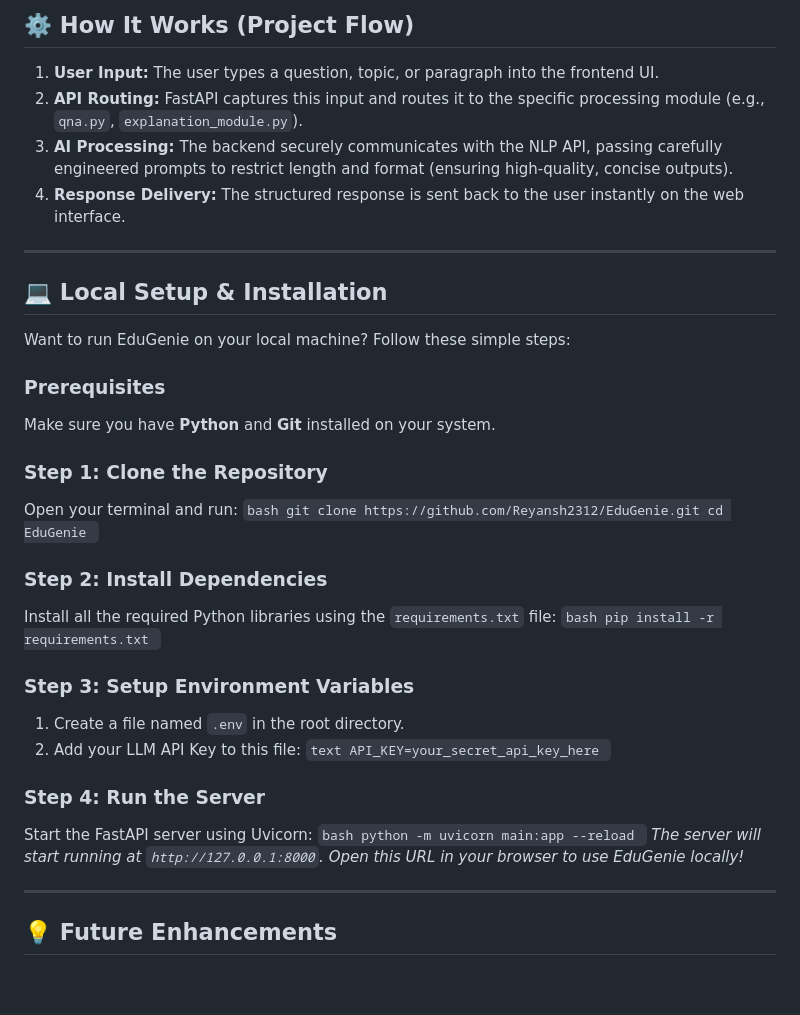
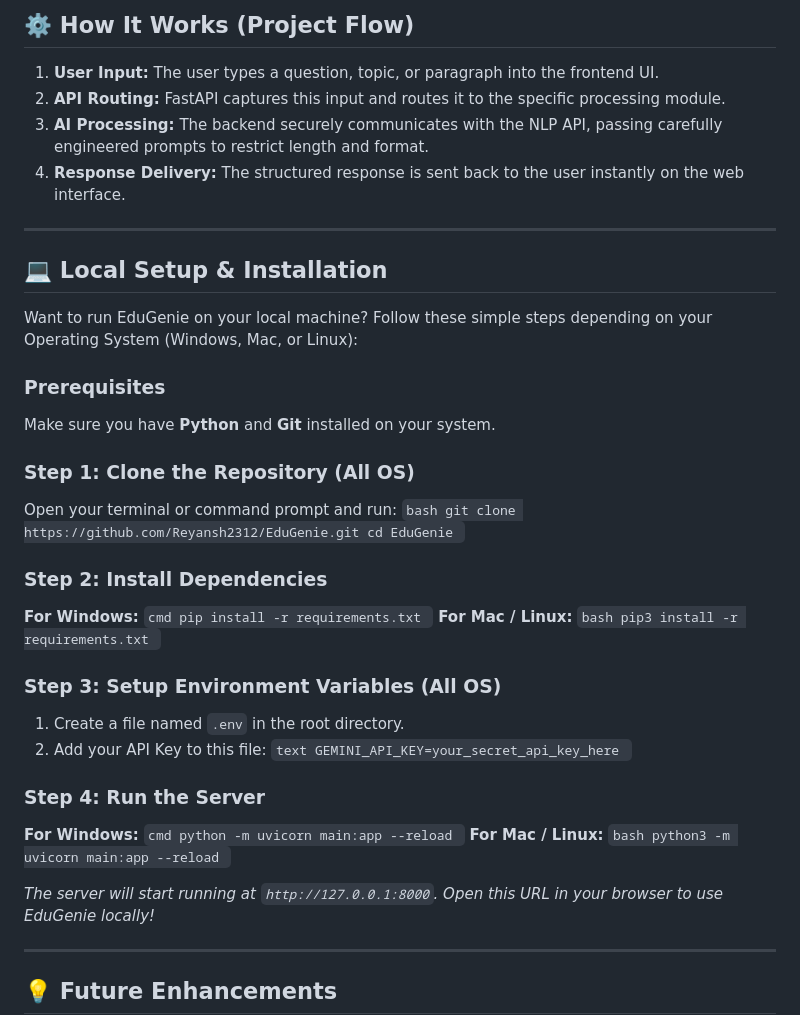
Before and after one commit to Reyansh2312/EduGenie, a Markdown page: README.md, the part around the change. Rendered like a GitHub page; blank space fills up the shorter version.

Commit message:
Updated README with multi-OS installation guide

```diff
--- a/README.md
+++ b/README.md
@@ -31,44 +31,53 @@ Welcome to **EduGenie**, a smart, customized AI-powered educational assistant bu
 ## ⚙️ How It Works (Project Flow)
 
 1. **User Input:** The user types a question, topic, or paragraph into the frontend UI.
-2. **API Routing:** FastAPI captures this input and routes it to the specific processing module (e.g., `qna.py`, `explanation_module.py`).
-3. **AI Processing:** The backend securely communicates with the NLP API, passing carefully engineered prompts to restrict length and format (ensuring high-quality, concise outputs).
+2. **API Routing:** FastAPI captures this input and routes it to the specific processing module.
+3. **AI Processing:** The backend securely communicates with the NLP API, passing carefully engineered prompts to restrict length and format.
 4. **Response Delivery:** The structured response is sent back to the user instantly on the web interface.
 
 ---
 
 ## 💻 Local Setup & Installation
 
-Want to run EduGenie on your local machine? Follow these simple steps:
+Want to run EduGenie on your local machine? Follow these simple steps depending on your Operating System (Windows, Mac, or Linux):
 
 ### Prerequisites
 Make sure you have **Python** and **Git** installed on your system.
 
-### Step 1: Clone the Repository
-Open your terminal and run:
+### Step 1: Clone the Repository (All OS)
+Open your terminal or command prompt and run:
 `bash
 git clone https://github.com/Reyansh2312/EduGenie.git
 cd EduGenie
 `
 
 ### Step 2: Install Dependencies
-Install all the required Python libraries using the `requirements.txt` file:
-`bash
+**For Windows:**
+`cmd
 pip install -r requirements.txt
 `
+**For Mac / Linux:**
+`bash
+pip3 install -r requirements.txt
+`
 
-### Step 3: Setup Environment Variables
+### Step 3: Setup Environment Variables (All OS)
 1. Create a file named `.env` in the root directory.
-2. Add your LLM API Key to this file:
+2. Add your API Key to this file:
 `text
-API_KEY=your_secret_api_key_here
+GEMINI_API_KEY=your_secret_api_key_here
 `
 
 ### Step 4: Run the Server
-Start the FastAPI server using Uvicorn:
-`bash
+**For Windows:**
+`cmd
 python -m uvicorn main:app --reload
 `
+**For Mac / Linux:**
+`bash
+python3 -m uvicorn main:app --reload
+`
+
 *The server will start running at `http://127.0.0.1:8000`. Open this URL in your browser to use EduGenie locally!*
 
 ---
```
